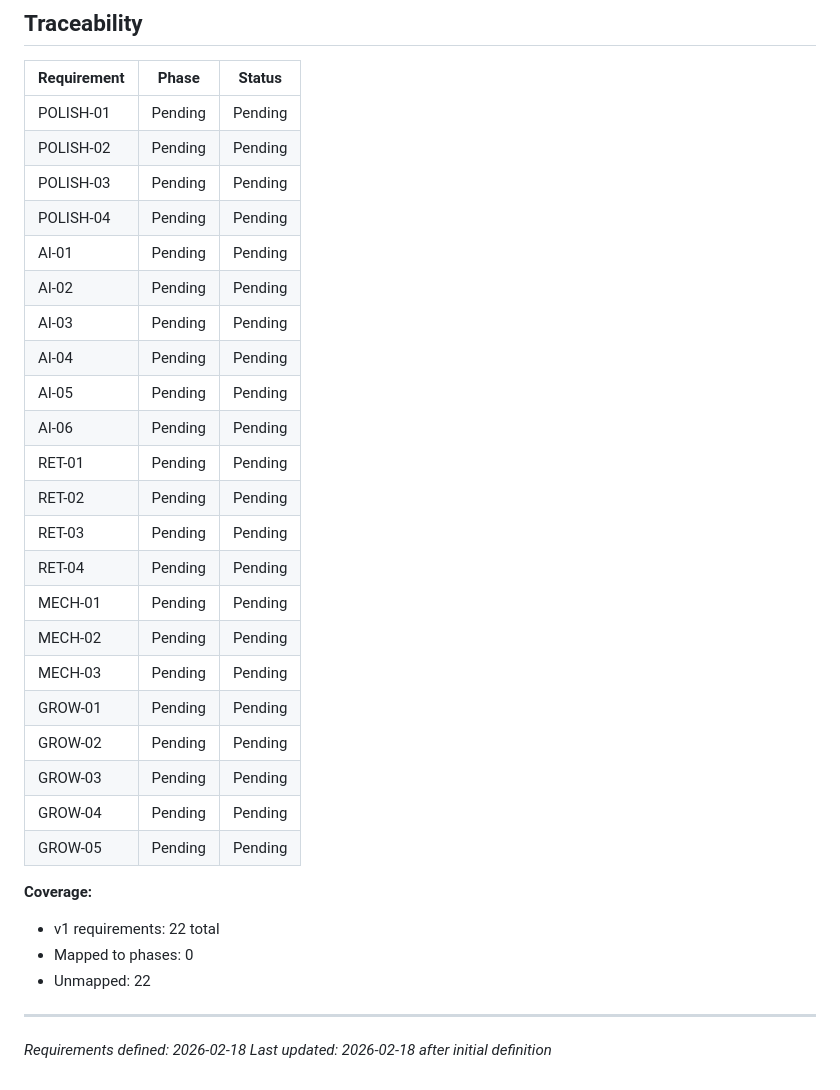
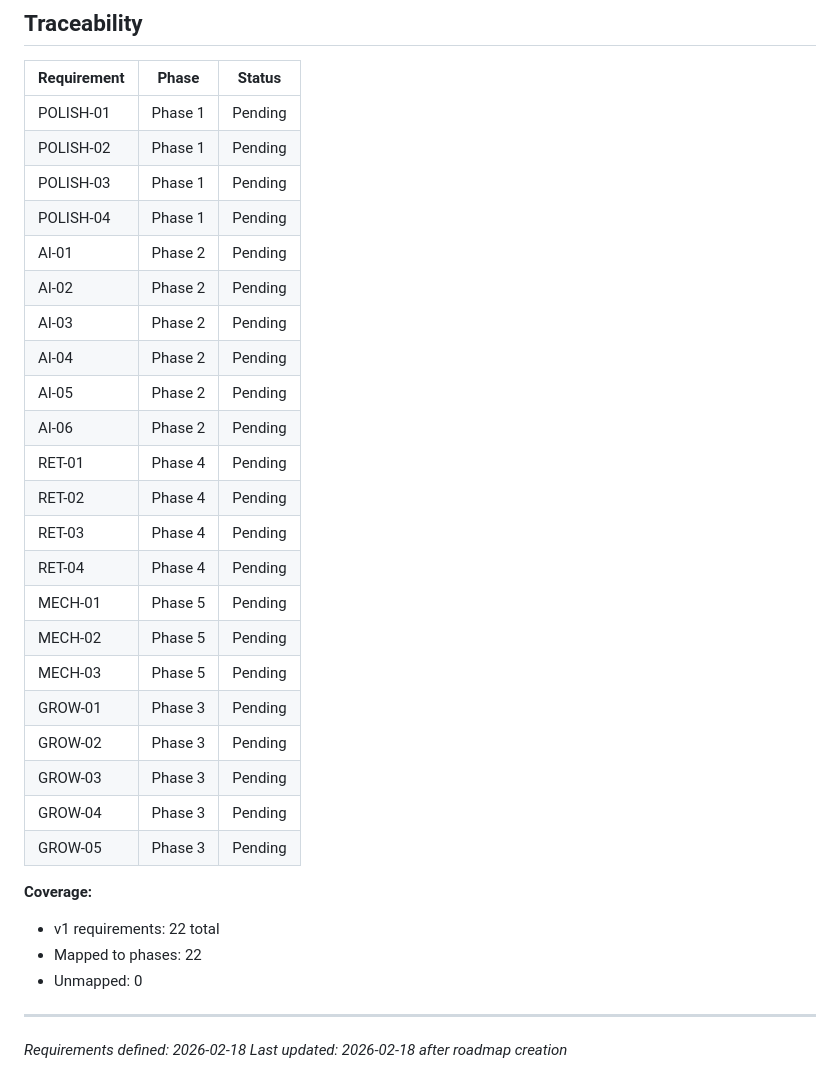
Before and after one commit to zeenjeim/dodge-ai, a Markdown page: .planning/REQUIREMENTS.md, the part around the change. GitHub-like rendering.

```diff
--- a/.planning/REQUIREMENTS.md
+++ b/.planning/REQUIREMENTS.md
@@ -81,34 +81,34 @@
 
 | Requirement | Phase | Status |
 |-------------|-------|--------|
-| POLISH-01 | Pending | Pending |
-| POLISH-02 | Pending | Pending |
-| POLISH-03 | Pending | Pending |
-| POLISH-04 | Pending | Pending |
-| AI-01 | Pending | Pending |
-| AI-02 | Pending | Pending |
-| AI-03 | Pending | Pending |
-| AI-04 | Pending | Pending |
-| AI-05 | Pending | Pending |
-| AI-06 | Pending | Pending |
-| RET-01 | Pending | Pending |
-| RET-02 | Pending | Pending |
-| RET-03 | Pending | Pending |
-| RET-04 | Pending | Pending |
-| MECH-01 | Pending | Pending |
-| MECH-02 | Pending | Pending |
-| MECH-03 | Pending | Pending |
-| GROW-01 | Pending | Pending |
-| GROW-02 | Pending | Pending |
-| GROW-03 | Pending | Pending |
-| GROW-04 | Pending | Pending |
-| GROW-05 | Pending | Pending |
+| POLISH-01 | Phase 1 | Pending |
+| POLISH-02 | Phase 1 | Pending |
+| POLISH-03 | Phase 1 | Pending |
+| POLISH-04 | Phase 1 | Pending |
+| AI-01 | Phase 2 | Pending |
+| AI-02 | Phase 2 | Pending |
+| AI-03 | Phase 2 | Pending |
+| AI-04 | Phase 2 | Pending |
+| AI-05 | Phase 2 | Pending |
+| AI-06 | Phase 2 | Pending |
+| RET-01 | Phase 4 | Pending |
+| RET-02 | Phase 4 | Pending |
+| RET-03 | Phase 4 | Pending |
+| RET-04 | Phase 4 | Pending |
+| MECH-01 | Phase 5 | Pending |
+| MECH-02 | Phase 5 | Pending |
+| MECH-03 | Phase 5 | Pending |
+| GROW-01 | Phase 3 | Pending |
+| GROW-02 | Phase 3 | Pending |
+| GROW-03 | Phase 3 | Pending |
+| GROW-04 | Phase 3 | Pending |
+| GROW-05 | Phase 3 | Pending |
 
 **Coverage:**
 - v1 requirements: 22 total
-- Mapped to phases: 0
-- Unmapped: 22
+- Mapped to phases: 22
+- Unmapped: 0
 
 ---
 *Requirements defined: 2026-02-18*
-*Last updated: 2026-02-18 after initial definition*
+*Last updated: 2026-02-18 after roadmap creation*
```
Also changed, not shown: .planning/ROADMAP.md (added, +116 -0 lines), .planning/STATE.md (added, +62 -0 lines).
